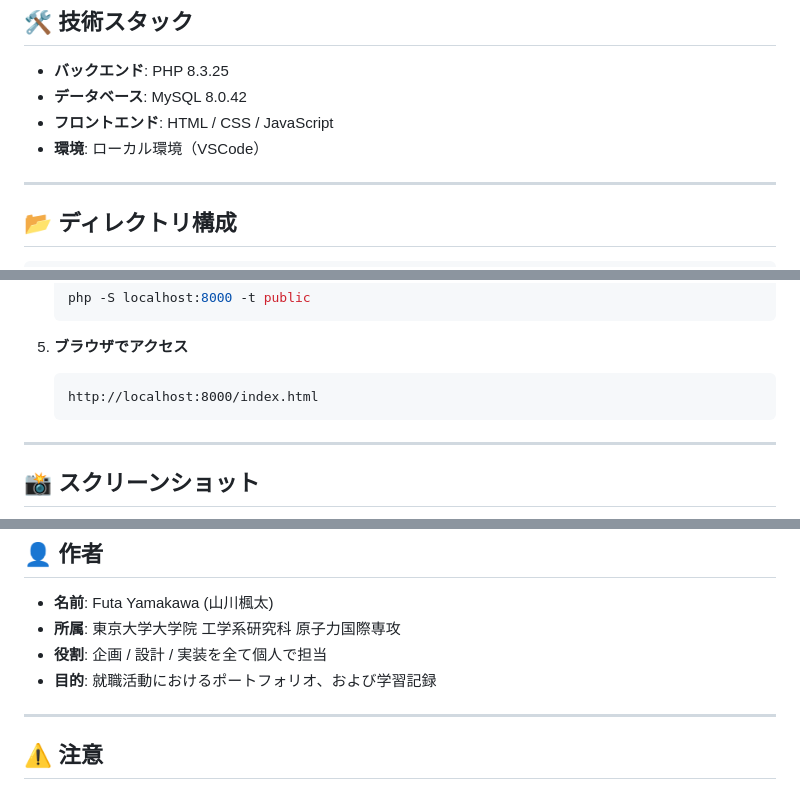
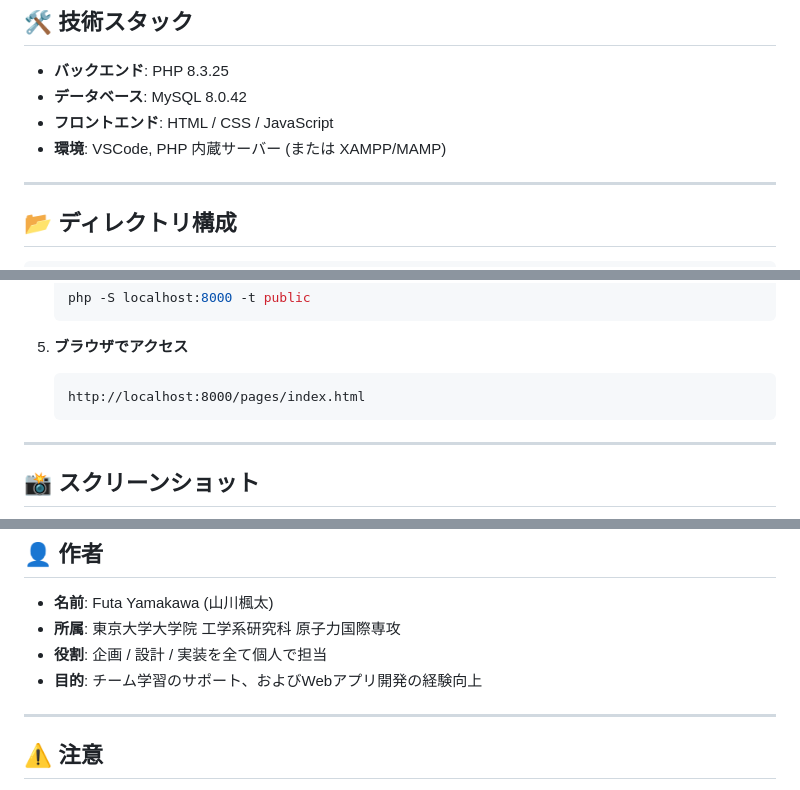
Before and after one commit to futa55555/kadai-share-system, a Markdown page: README.md, 3 parts joined by grey strips. Rendered like a GitHub page.

Commit message:
ローカル環境で実行する際のアクセスurlを修正

````diff
--- a/README.md
+++ b/README.md
@@ -26,7 +26,7 @@
 - **バックエンド**: PHP 8.3.25
 - **データベース**: MySQL 8.0.42
 - **フロントエンド**: HTML / CSS / JavaScript
-- **環境**: ローカル環境（VSCode）
+- **環境**: VSCode, PHP 内蔵サーバー (または XAMPP/MAMP)
 
 ---
 
@@ -87,7 +87,7 @@ kadai-share-system/
 
 5. **ブラウザでアクセス**
    ```
-   http://localhost:8000/index.html
+   http://localhost:8000/pages/index.html
    ```
 
 ---
@@ -112,7 +112,7 @@ kadai-share-system/
 - **名前**: Futa Yamakawa (山川楓太)
 - **所属**: 東京大学大学院 工学系研究科 原子力国際専攻
 - **役割**: 企画 / 設計 / 実装を全て個人で担当
-- **目的**: 就職活動におけるポートフォリオ、および学習記録
+- **目的**: チーム学習のサポート、およびWebアプリ開発の経験向上
 
 ---
 
````
